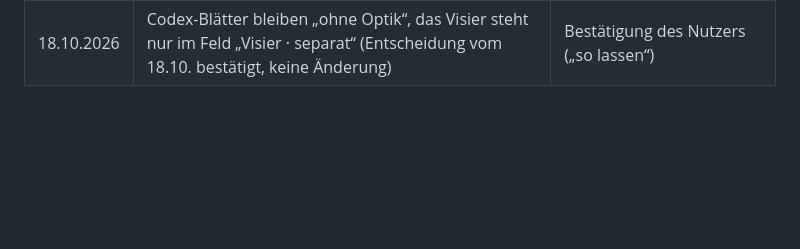
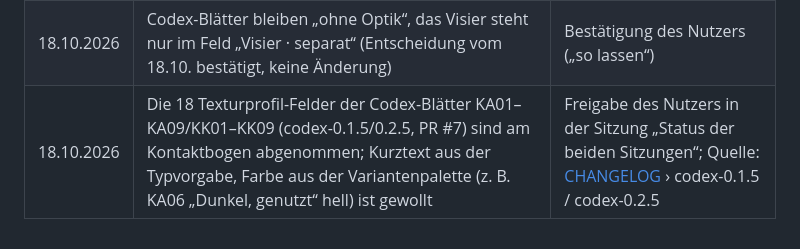
Before and after one commit to ffunkfabian-hash/cubeescape-design, a Markdown page: claude/docs/ENTSCHEIDUNGEN.md, the part around the change. Rendered like a GitHub page; blank space fills up the shorter version.

Commit message:
ENTSCHEIDUNGEN: Abnahme der 18 Texturprofil-Felder der Codex-Blätter (PR #7, 18.10.2026)
Co-Authored-By: Claude Opus 5.5 <noreply@anthropic.com>

```diff
--- a/claude/docs/ENTSCHEIDUNGEN.md
+++ b/claude/docs/ENTSCHEIDUNGEN.md
@@ -38,3 +38,4 @@ anfügen; Einzelheiten stehen in der Quelle (Versionsbericht), nicht hier. Muste
 | 18.10.2026 | Die 60 Waffenblätter von claude-0.7/0.8 sind am Kontaktbogen abgenommen | Freigabe des Nutzers in der Sitzung „Offene Punkte“; Quelle: [0.7 › Offen](versions/0.7.md) |
 | 18.10.2026 | Das Texturprofil (`texture_profile`, Abnutzungsstufe und Materialien je Waffentyp) wird auf den Blättern angezeigt; Umsetzung noch offen (eigener Schritt mit Bildstufe auf dem Mac) | Entscheidung des Nutzers („Ja Texturprofil anzeigen“); Quelle: [0.8 › Offen](versions/0.8.md) |
 | 18.10.2026 | Codex-Blätter bleiben „ohne Optik“, das Visier steht nur im Feld „Visier · separat“ (Entscheidung vom 18.10. bestätigt, keine Änderung) | Bestätigung des Nutzers („so lassen“) |
+| 18.10.2026 | Die 18 Texturprofil-Felder der Codex-Blätter KA01–KA09/KK01–KK09 (codex-0.1.5/0.2.5, PR #7) sind am Kontaktbogen abgenommen; Kurztext aus der Typvorgabe, Farbe aus der Variantenpalette (z. B. KA06 „Dunkel, genutzt“ hell) ist gewollt | Freigabe des Nutzers in der Sitzung „Status der beiden Sitzungen“; Quelle: [CHANGELOG](../../CHANGELOG.md) › codex-0.1.5 / codex-0.2.5 |
```
